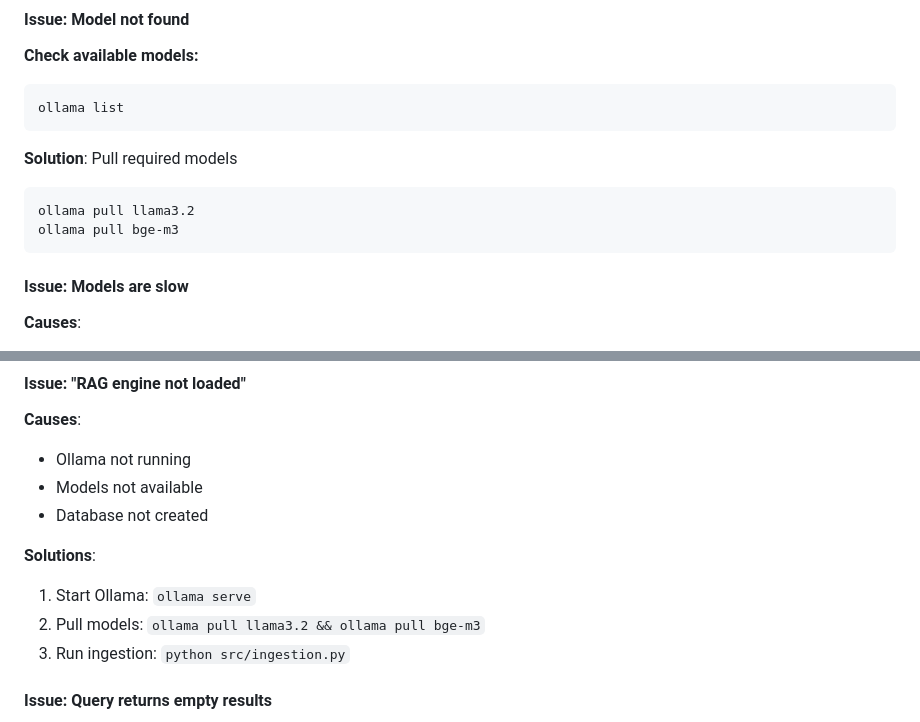
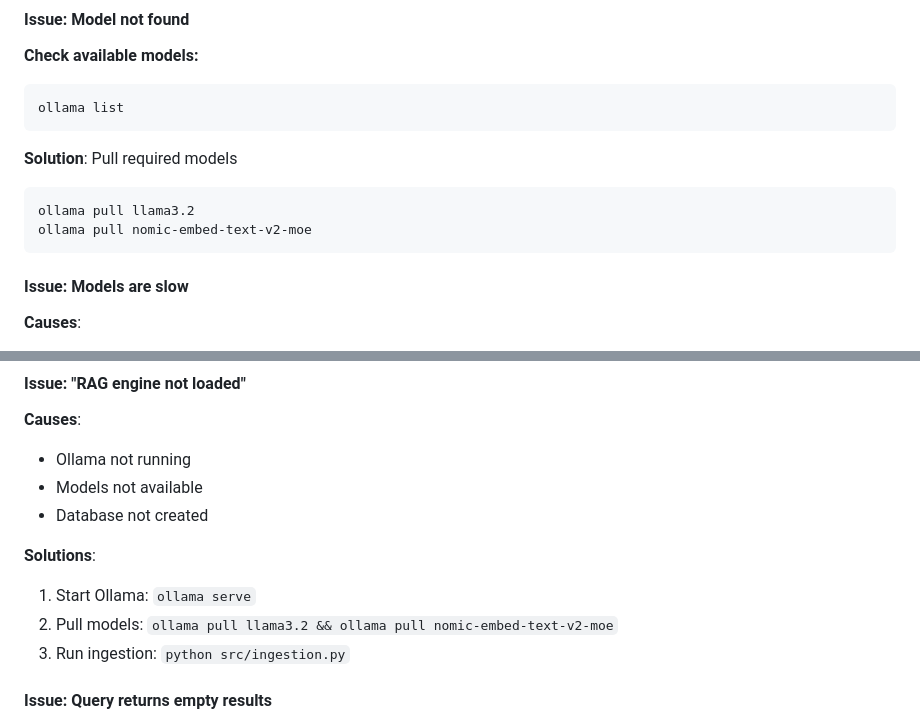
Before and after one commit to official-tisao/LUFA_OpenSource_RAG, a Markdown page: TROUBLESHOOTING.md, 2 parts joined by grey strips. Drawn GitHub-style.

````diff
--- a/TROUBLESHOOTING.md
+++ b/TROUBLESHOOTING.md
@@ -58,7 +58,7 @@ ollama list
 **Solution**: Pull required models
 ```bash
 ollama pull llama3.2
-ollama pull bge-m3
+ollama pull nomic-embed-text-v2-moe
 ```
 
 #### Issue: Models are slow
@@ -132,7 +132,7 @@ streamlit run src/app.py --server.port 8502
 
 **Solutions**:
 1. Start Ollama: `ollama serve`
-2. Pull models: `ollama pull llama3.2 && ollama pull bge-m3`
+2. Pull models: `ollama pull llama3.2 && ollama pull nomic-embed-text-v2-moe`
 3. Run ingestion: `python src/ingestion.py`
 
 #### Issue: Query returns empty results
````
